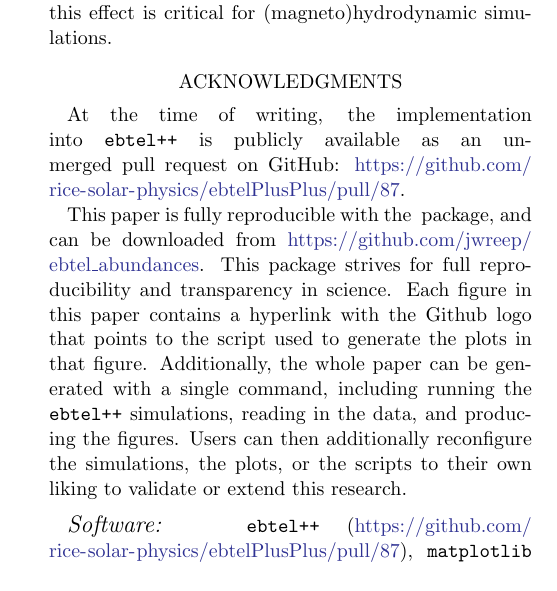
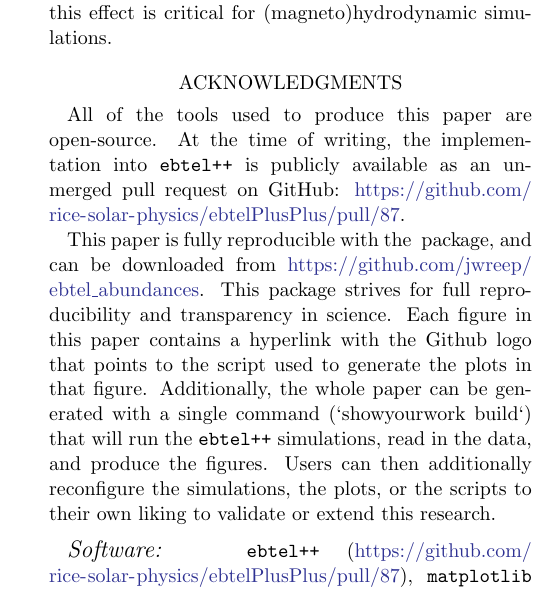
Before and after one commit to jwreep/ebtel_abundances, a LaTeX paper (src/tex/ms.tex): part of one column of page 7 of 8, cut so that both start at the same text. Compiled offline with pdfLaTeX; a LaTeX package or settings file that is missing is left out.

Commit message:
[showyourwork] overleaf sync

```diff
--- a/src/tex/ms.tex
+++ b/src/tex/ms.tex
@@ -138,9 +138,9 @@ Finally, we have implemented this in the 0D \texttt{ebtel++} primarily as a test
 
 
 \section*{Acknowledgments}
-At the time of writing, the implementation into \texttt{ebtel++} is publicly available as an unmerged pull request on GitHub: \url{https://github.com/rice-solar-physics/ebtelPlusPlus/pull/87}.
+All of the tools used to produce this paper are open-source.  At the time of writing, the implementation into \texttt{ebtel++} is publicly available as an unmerged pull request on GitHub: \url{https://github.com/rice-solar-physics/ebtelPlusPlus/pull/87}.
 
-This paper is fully reproducible with the \href{https://github.com/showyourwork/showyourwork}{\showyourwork} package, and can be downloaded from \url{https://github.com/jwreep/ebtel_abundances}.  This package strives for full reproducibility and transparency in science.  Each figure in this paper contains a hyperlink with the Github logo that points to the script used to generate the plots in that figure.  Additionally, the whole paper can be generated with a single command, including running the \texttt{ebtel++} simulations, reading in the data, and producing the figures.  Users can then additionally reconfigure the simulations, the plots, or the scripts to their own liking to validate or extend this research.
+This paper is fully reproducible with the \href{https://github.com/showyourwork/showyourwork}{\showyourwork} package, and can be downloaded from \url{https://github.com/jwreep/ebtel_abundances}.  This package strives for full reproducibility and transparency in science.  Each figure in this paper contains a hyperlink with the Github logo that points to the script used to generate the plots in that figure.  Additionally, the whole paper can be generated with a single command (`showyourwork build`) that will run the \texttt{ebtel++} simulations, read in the data, and produce the figures.  Users can then additionally reconfigure the simulations, the plots, or the scripts to their own liking to validate or extend this research.
 
 \software{
 \texttt{ebtel++} (\url{https://github.com/rice-solar-physics/ebtelPlusPlus/pull/87}),
```
